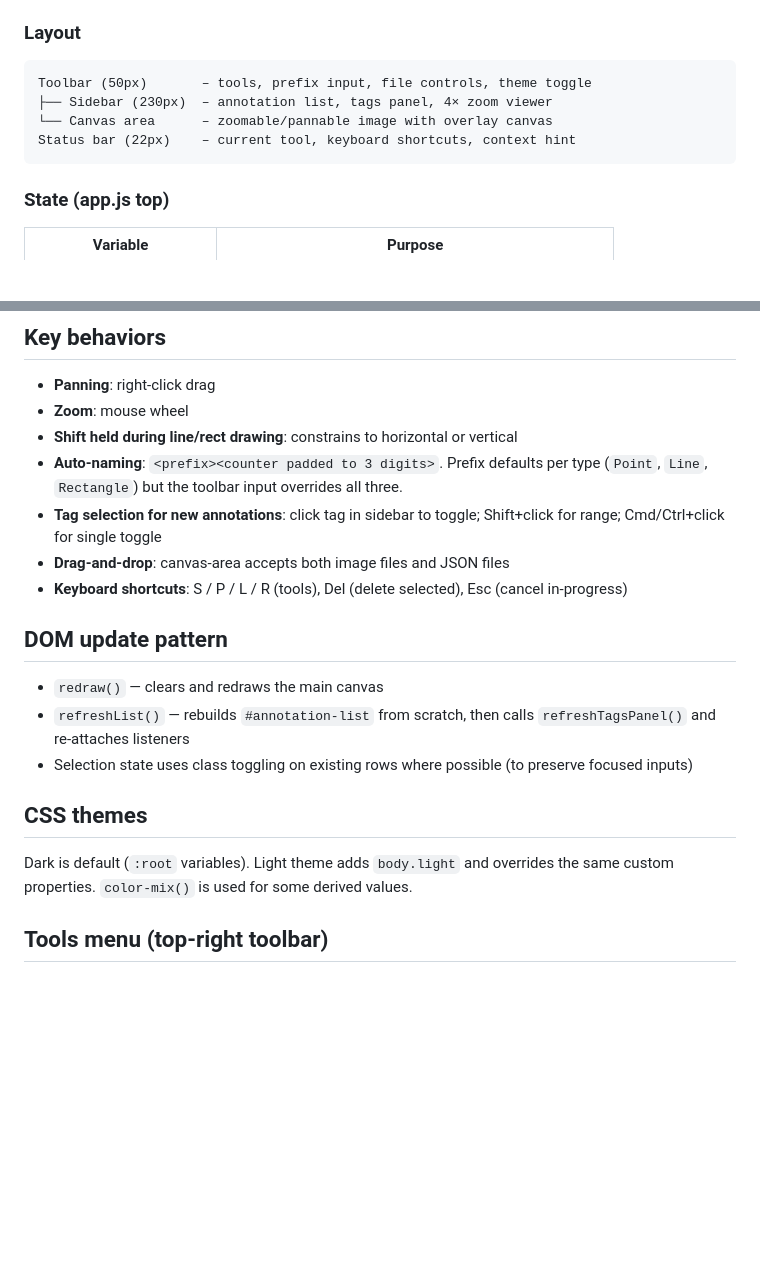
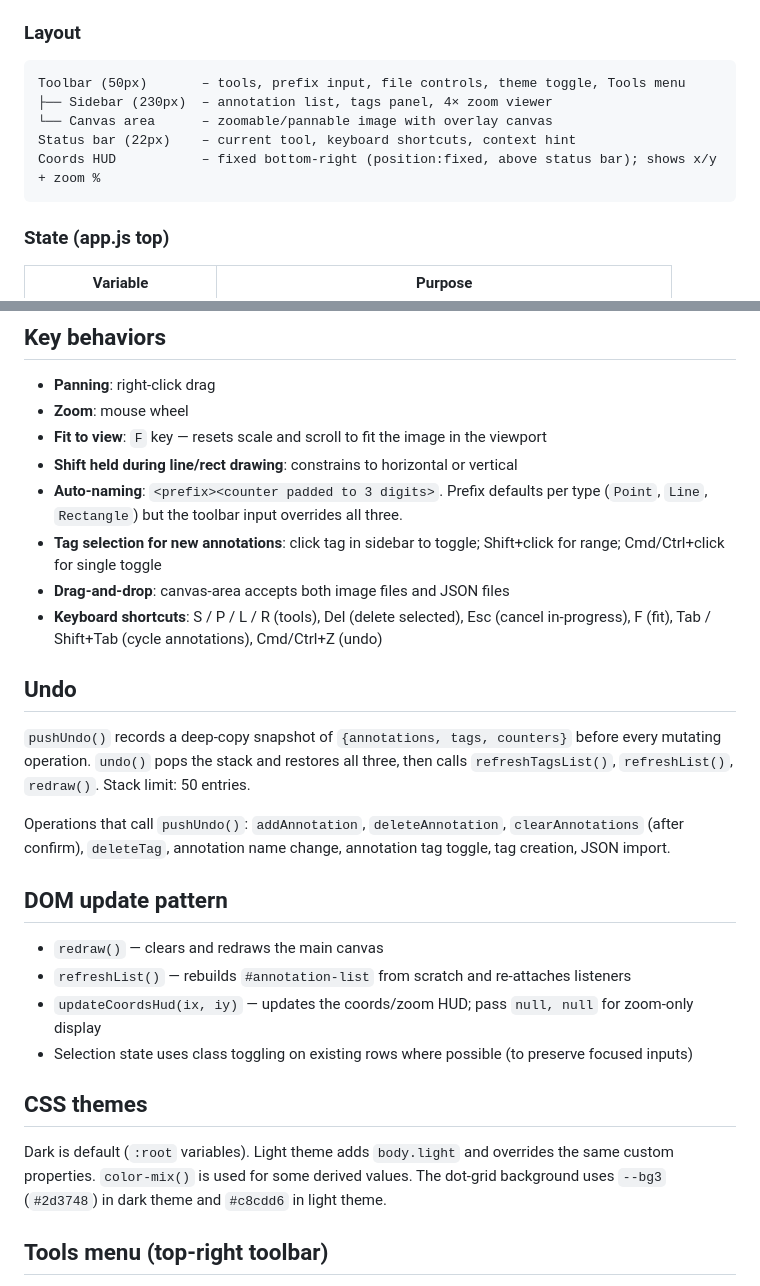
Before and after one commit to aluque/annotate, a Markdown page: CLAUDE.md, 2 parts joined by grey strips. Drawn GitHub-style; blank space fills up the shorter version.

````diff
--- a/CLAUDE.md
+++ b/CLAUDE.md
@@ -24,10 +25,11 @@ Single-page app, entirely client-side. State lives in module-level variables in
 ### Layout
 
 ```
-Toolbar (50px)       – tools, prefix input, file controls, theme toggle
+Toolbar (50px)       – tools, prefix input, file controls, theme toggle, Tools menu
 ├── Sidebar (230px)  – annotation list, tags panel, 4× zoom viewer
 └── Canvas area      – zoomable/pannable image with overlay canvas
 Status bar (22px)    – current tool, keyboard shortcuts, context hint
+Coords HUD           – fixed bottom-right (position:fixed, above status bar); shows x/y + zoom %
 ```
 
 ### State (app.js top)
@@ -91,21 +116,29 @@ Tags are serialized by name (not by ID) in the export.
 
 - **Panning**: right-click drag
 - **Zoom**: mouse wheel
+- **Fit to view**: `F` key — resets scale and scroll to fit the image in the viewport
 - **Shift held during line/rect drawing**: constrains to horizontal or vertical
 - **Auto-naming**: `<prefix><counter padded to 3 digits>`. Prefix defaults per type (`Point`, `Line`, `Rectangle`) but the toolbar input overrides all three.
 - **Tag selection for new annotations**: click tag in sidebar to toggle; Shift+click for range; Cmd/Ctrl+click for single toggle
 - **Drag-and-drop**: canvas-area accepts both image files and JSON files
-- **Keyboard shortcuts**: S / P / L / R (tools), Del (delete selected), Esc (cancel in-progress)
+- **Keyboard shortcuts**: S / P / L / R (tools), Del (delete selected), Esc (cancel in-progress), F (fit), Tab / Shift+Tab (cycle annotations), Cmd/Ctrl+Z (undo)
+
+## Undo
+
+`pushUndo()` records a deep-copy snapshot of `{annotations, tags, counters}` before every mutating operation. `undo()` pops the stack and restores all three, then calls `refreshTagsList()`, `refreshList()`, `redraw()`. Stack limit: 50 entries.
+
+Operations that call `pushUndo()`: `addAnnotation`, `deleteAnnotation`, `clearAnnotations` (after confirm), `deleteTag`, annotation name change, annotation tag toggle, tag creation, JSON import.
 
 ## DOM update pattern
 
 - `redraw()` — clears and redraws the main canvas
-- `refreshList()` — rebuilds `#annotation-list` from scratch, then calls `refreshTagsPanel()` and re-attaches listeners
+- `refreshList()` — rebuilds `#annotation-list` from scratch and re-attaches listeners
+- `updateCoordsHud(ix, iy)` — updates the coords/zoom HUD; pass `null, null` for zoom-only display
 - Selection state uses class toggling on existing rows where possible (to preserve focused inputs)
 
 ## CSS themes
 
-Dark is default (`:root` variables). Light theme adds `body.light` and overrides the same custom properties. `color-mix()` is used for some derived values.
+Dark is default (`:root` variables). Light theme adds `body.light` and overrides the same custom properties. `color-mix()` is used for some derived values. The dot-grid background uses `--bg3` (`#2d3748`) in dark theme and `#c8cdd6` in light theme.
 
 ## Tools menu (top-right toolbar)
 
````
Also changed, not shown: other parts of CLAUDE.md (+30 -15 lines).
